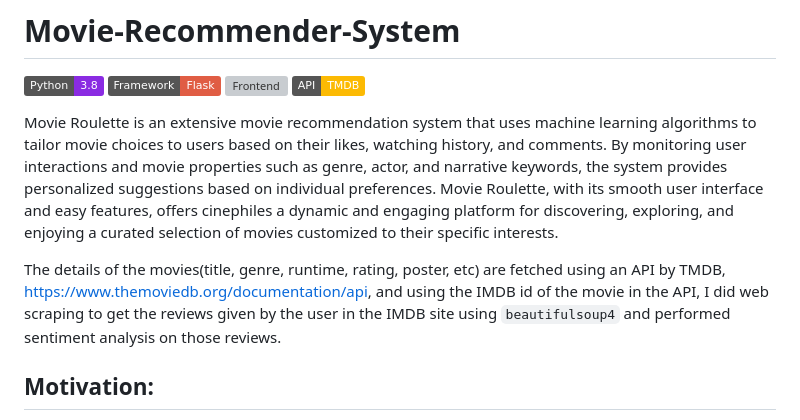
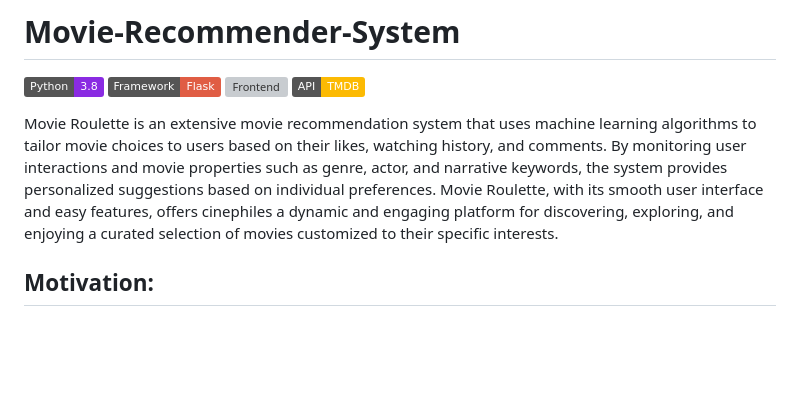
Before and after one commit to adnanehar/Movie-Recommendation-Final, a Markdown page: README.md, the part around the change. Drawn GitHub-style; badges without logos; blank space fills up the shorter version; grey boxes are pictures that could not be loaded.

```diff
--- a/README.md
+++ b/README.md
@@ -7,7 +7,7 @@
 
 Movie Roulette is an extensive movie recommendation system that uses machine learning algorithms to tailor movie choices to users based on their likes, watching history, and comments. By monitoring user interactions and movie properties such as genre, actor, and narrative keywords, the system provides personalized suggestions based on individual preferences. Movie Roulette, with its smooth user interface and easy features, offers cinephiles a dynamic and engaging platform for discovering, exploring, and enjoying a curated selection of movies customized to their specific interests.
 
-The details of the movies(title, genre, runtime, rating, poster, etc) are fetched using an API by TMDB, https://www.themoviedb.org/documentation/api, and using the IMDB id of the movie in the API, I did web scraping to get the reviews given by the user in the IMDB site using `beautifulsoup4` and performed sentiment analysis on those reviews.
+
 
 ## Motivation:
 
```
